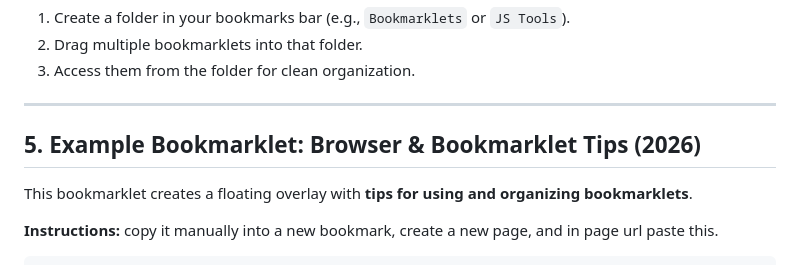
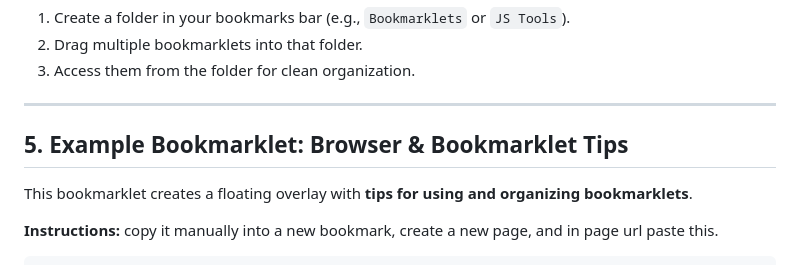
Before and after one commit to achma-learning/bookmarklet, a Markdown page: README.md, the part around the change. Rendered like a GitHub page.

```diff
--- a/README.md
+++ b/README.md
@@ -68,7 +68,7 @@ Example:
 
 ---
 
-## 5. Example Bookmarklet: Browser & Bookmarklet Tips (2026)
+## 5. Example Bookmarklet: Browser & Bookmarklet Tips
 
 This bookmarklet creates a floating overlay with **tips for using and organizing bookmarklets**.
 
```
